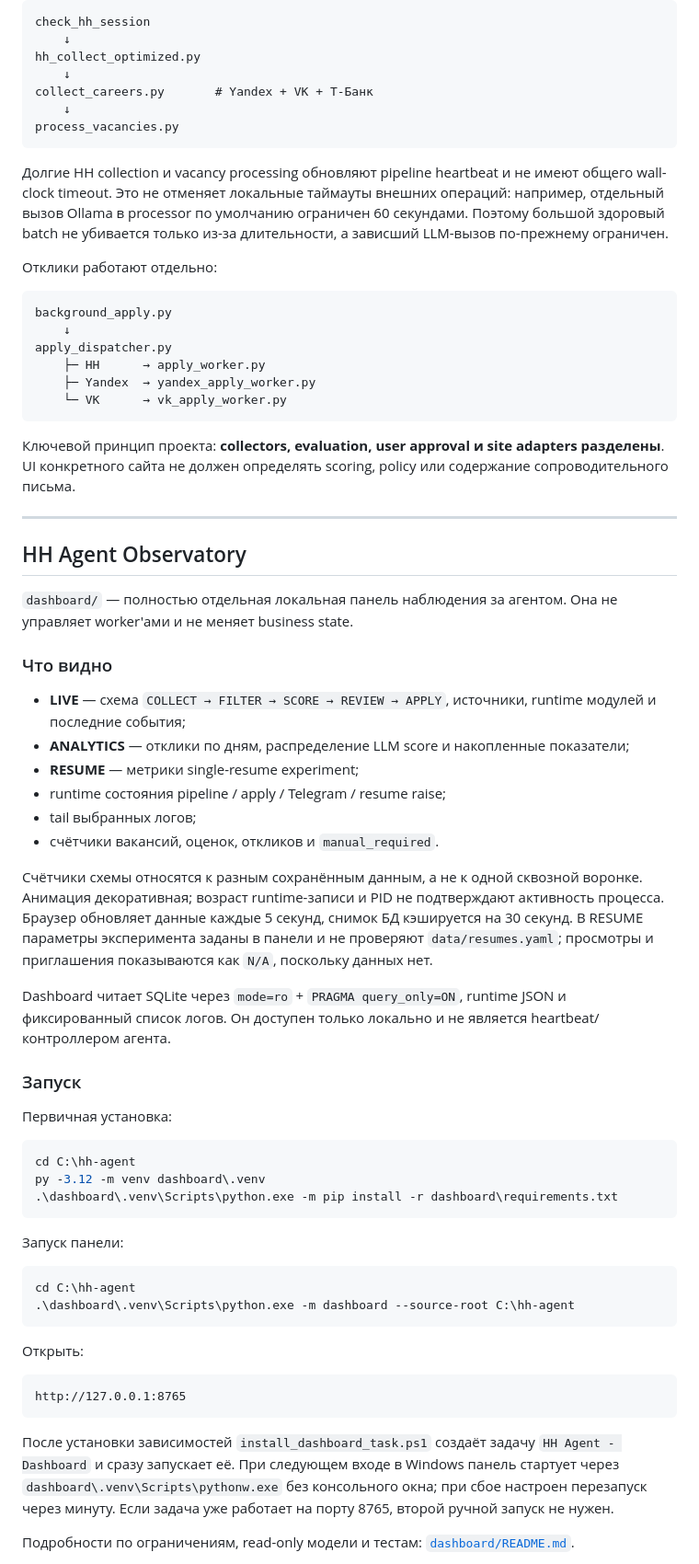
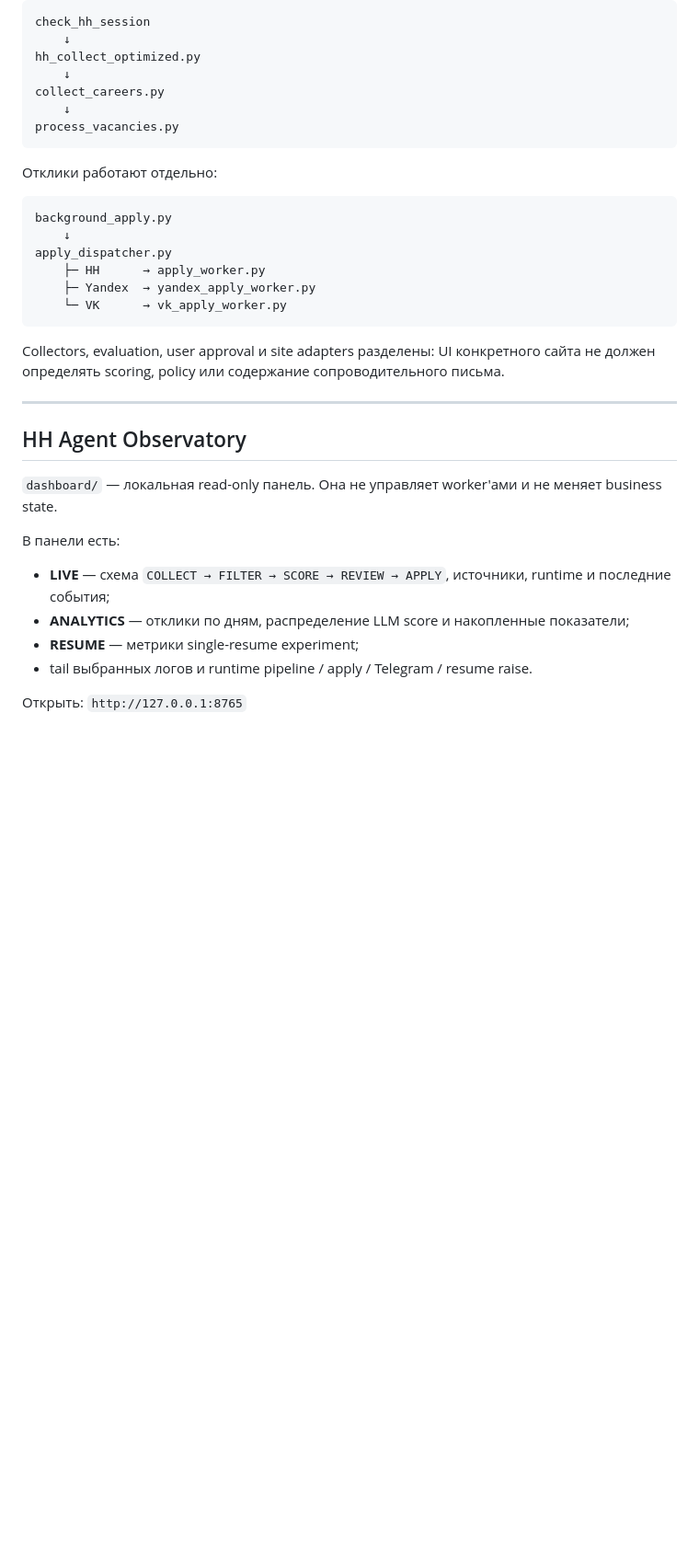
Before and after one commit to Xander-Rude/hh-agent, a Markdown page: README.md, the part around one of its changes. Shown at 92% size. GitHub-like rendering; blank space fills up the shorter version.

````diff
--- a/README.md
+++ b/README.md
@@ -80,12 +77,10 @@ check_hh_session
     ↓
 hh_collect_optimized.py
     ↓
-collect_careers.py       # Yandex + VK + Т-Банк
+collect_careers.py
     ↓
 process_vacancies.py
 ```
-
-Долгие HH collection и vacancy processing обновляют pipeline heartbeat и не имеют общего wall-clock timeout. Это не отменяет локальные таймауты внешних операций: например, отдельный вызов Ollama в processor по умолчанию ограничен 60 секундами. Поэтому большой здоровый batch не убивается только из-за длительности, а зависший LLM-вызов по-прежнему ограничен.
 
 Отклики работают отдельно:
 
@@ -98,51 +93,20 @@ apply_dispatcher.py
     └─ VK      → vk_apply_worker.py
 ```
 
-Ключевой принцип проекта: **collectors, evaluation, user approval и site adapters разделены**. UI конкретного сайта не должен определять scoring, policy или содержание сопроводительного письма.
+Collectors, evaluation, user approval и site adapters разделены: UI конкретного сайта не должен определять scoring, policy или содержание сопроводительного письма.
 
 ---
 
 ## HH Agent Observatory
 
-`dashboard/` — полностью отдельная локальная панель наблюдения за агентом. Она не управляет worker'ами и не меняет business state.
+`dashboard/` — локальная read-only панель. Она не управляет worker'ами и не меняет business state.
 
-### Что видно
+В панели есть:
 
-- **LIVE** — схема `COLLECT → FILTER → SCORE → REVIEW → APPLY`, источники, runtime модулей и последние события;
+- **LIVE** — схема `COLLECT → FILTER → SCORE → REVIEW → APPLY`, источники, runtime и последние события;
 - **ANALYTICS** — отклики по дням, распределение LLM score и накопленные показатели;
 - **RESUME** — метрики single-resume experiment;
-- runtime состояния pipeline / apply / Telegram / resume raise;
-- tail выбранных логов;
-- счётчики вакансий, оценок, откликов и `manual_required`.
+- tail выбранных логов и runtime pipeline / apply / Telegram / resume raise.
 
-Счётчики схемы относятся к разным сохранённым данным, а не к одной сквозной воронке. Анимация декоративная; возраст runtime-записи и PID не подтверждают активность процесса. Браузер обновляет данные каждые 5 секунд, снимок БД кэшируется на 30 секунд. В RESUME параметры эксперимента заданы в панели и не проверяют `data/resumes.yaml`; просмотры и приглашения показываются как `N/A`, поскольку данных нет.
+Открыть: `http://127.0.0.1:8765`
 
-Dashboard читает SQLite через `mode=ro` + `PRAGMA query_only=ON`, runtime JSON и фиксированный список логов. Он доступен только локально и не является heartbeat/контроллером агента.
-
-### Запуск
-
-Первичная установка:
-
-```powershell
-cd C:\hh-agent
-py -3.12 -m venv dashboard\.venv
-.\dashboard\.venv\Scripts\python.exe -m pip install -r dashboard\requirements.txt
-```
-
-Запуск панели:
-
-```powershell
-cd C:\hh-agent
-.\dashboard\.venv\Scripts\python.exe -m dashboard --source-root C:\hh-agent
-```
-
-Открыть:
-
-```text
-http://127.0.0.1:8765
-```
-
-После установки зависимостей `install_dashboard_task.ps1` создаёт задачу `HH Agent - Dashboard` и сразу запускает её. При следующем входе в Windows панель стартует через `dashboard\.venv\Scripts\pythonw.exe` без консольного окна; при сбое настроен перезапуск через минуту. Если задача уже работает на порту 8765, второй ручной запуск не нужен.
-
-Подробности по ограничениям, read-only модели и тестам: [`dashboard/README.md`](dashboard/README.md).
-
````
Also changed, not shown: other parts of README.md (+91 -135 lines).
